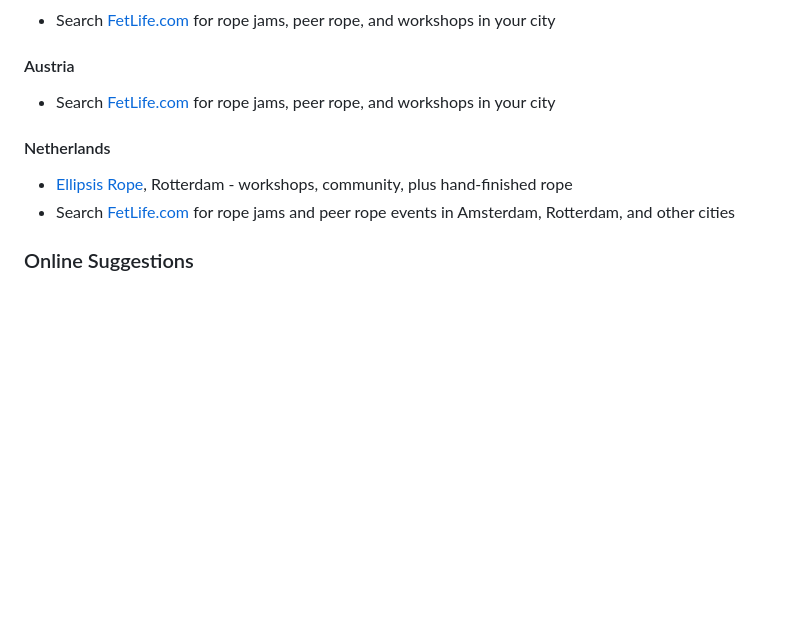
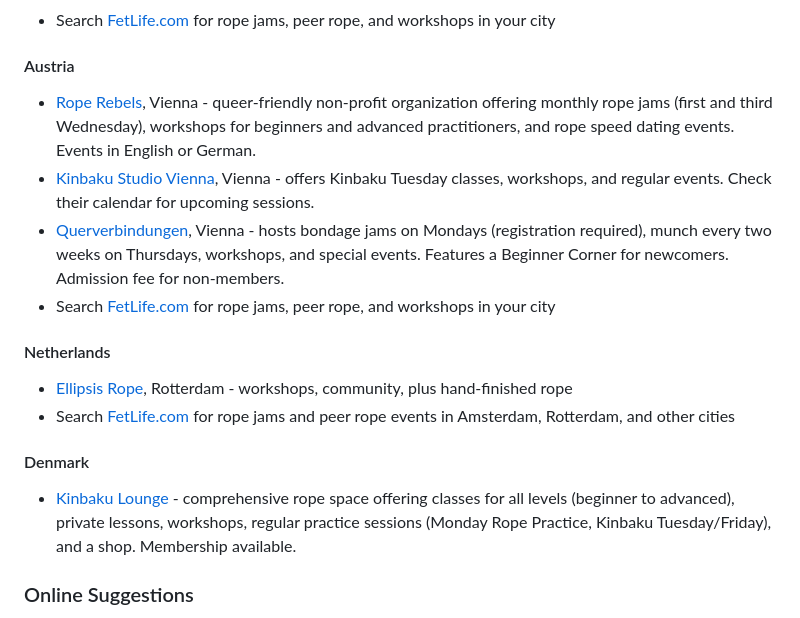
Before and after one commit to RopeLabsOrg/ropelabs.org, a Markdown page: content/39c3.md, the part around the change. Drawn GitHub-style; blank space fills up the shorter version.

Commit message:
:memo: Add some Austria

```diff
--- a/content/39c3.md
+++ b/content/39c3.md
@@ -223,12 +223,19 @@ _We intend to give a list of specific spaces here "soon"™, please [@ us](https
 
 #### Austria
 
+- [Rope Rebels](https://sites.google.com/view/roperebelsvienna/home), Vienna - queer-friendly non-profit organization offering monthly rope jams (first and third Wednesday), workshops for beginners and advanced practitioners, and rope speed dating events. Events in English or German.
+- [Kinbaku Studio Vienna](https://kinbaku.at), Vienna - offers Kinbaku Tuesday classes, workshops, and regular events. Check their calendar for upcoming sessions.
+- [Querverbindungen](https://www.querverbindungen.at), Vienna - hosts bondage jams on Mondays (registration required), munch every two weeks on Thursdays, workshops, and special events. Features a Beginner Corner for newcomers. Admission fee for non-members.
 - Search [FetLife.com](https://fetlife.com) for rope jams, peer rope, and workshops in your city
 
 #### Netherlands
 
 - [Ellipsis Rope](https://www.instagram.com/ellipsisropeevents), Rotterdam - workshops, community, plus hand-finished rope
 - Search [FetLife.com](https://fetlife.com) for rope jams and peer rope events in Amsterdam, Rotterdam, and other cities
+
+#### Denmark
+
+- [Kinbaku Lounge](https://kinbakulounge.dk) - comprehensive rope space offering classes for all levels (beginner to advanced), private lessons, workshops, regular practice sessions (Monday Rope Practice, Kinbaku Tuesday/Friday), and a shop. Membership available.
 
 ### Online Suggestions
 
```
